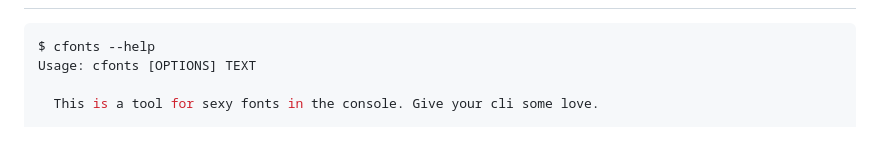
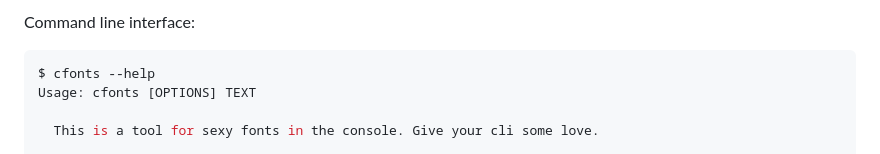
Before and after one commit to frostming/python-cfonts, a Markdown page: README.md, the part around one of its changes. Drawn GitHub-style.

````diff
--- a/README.md
+++ b/README.md
@@ -22,4 +23,5 @@ $ pip3 install python-cfonts
 
+Command line interface:
 ```bash
 $ cfonts --help
 Usage: cfonts [OPTIONS] TEXT
````
Also changed, not shown: other parts of README.md (+2 -1 lines), docs/_static/images/demos.png (added), docs/_static/images/example.png (renamed from images/example.png), 11 other files.
